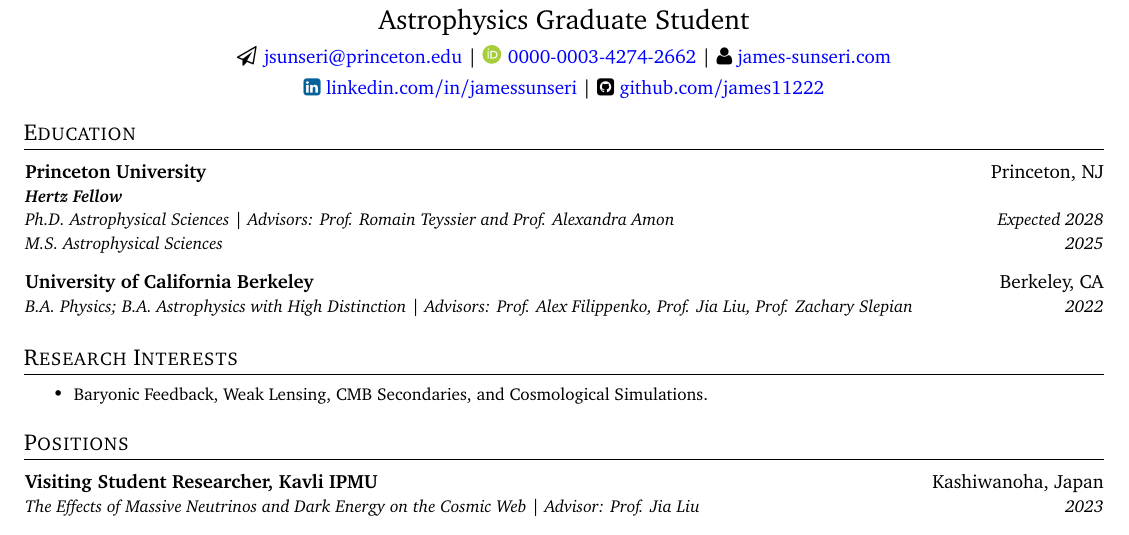
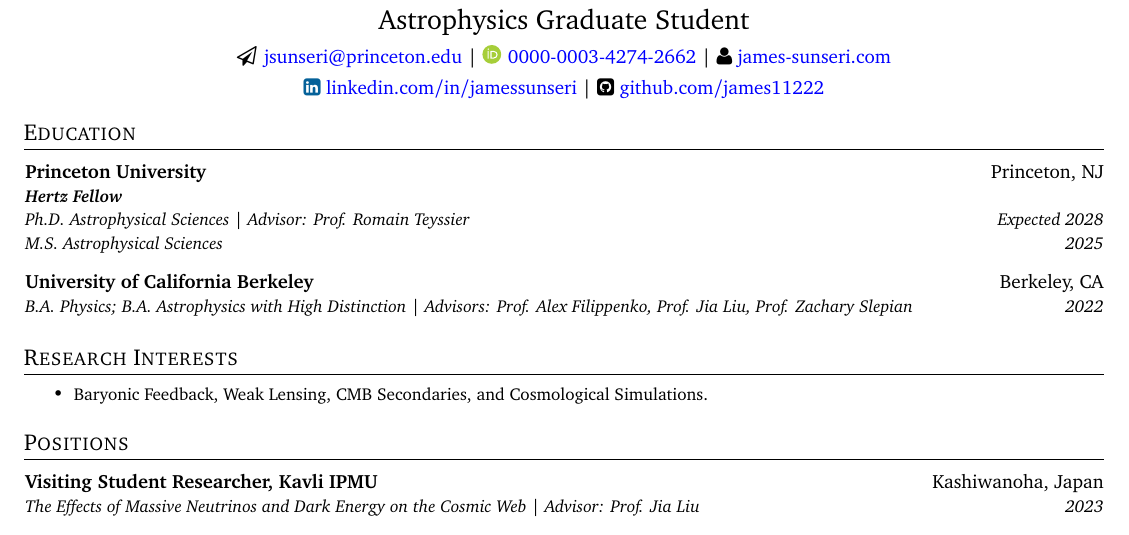
Before and after one commit to James11222/James_CV, a LaTeX CV (resume.tex): part of page 1 of 3, cut so that both start at the same text. Compiled offline with pdfLaTeX.

Commit message:
Updates from Overleaf

```diff
--- a/resume.tex
+++ b/resume.tex
@@ -155,7 +155,7 @@
     }
     \vspace{-20pt}
     \resumeSubheading
-    {}{}{Ph.D. Astrophysical Sciences | Advisors: Prof. Romain Teyssier and Prof. Alexandra Amon}{Expected 2028}{
+    {}{}{Ph.D. Astrophysical Sciences | Advisor: Prof. Romain Teyssier}{Expected 2028}{
     }
     \vspace{-20pt}
     \resumeSubheading
```
